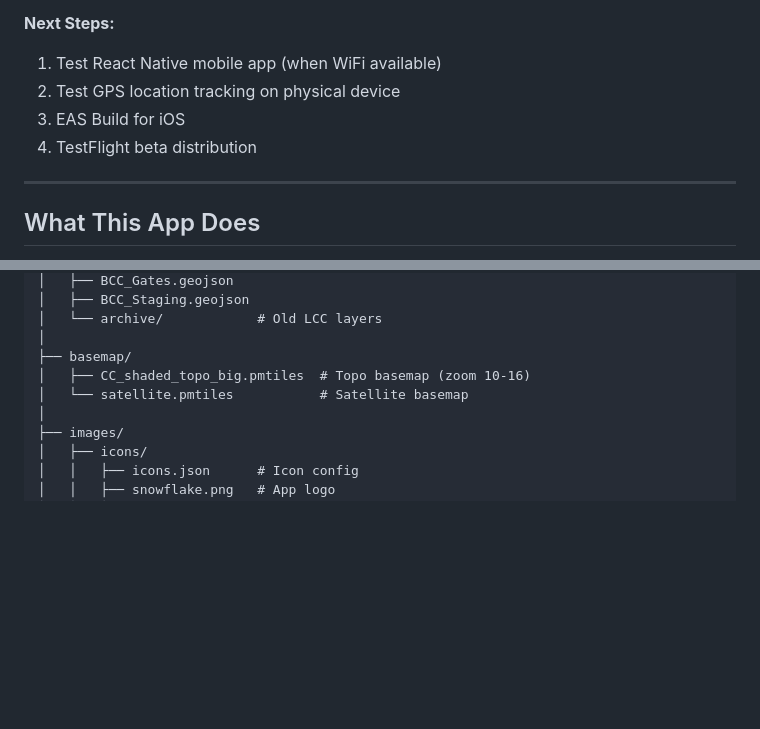
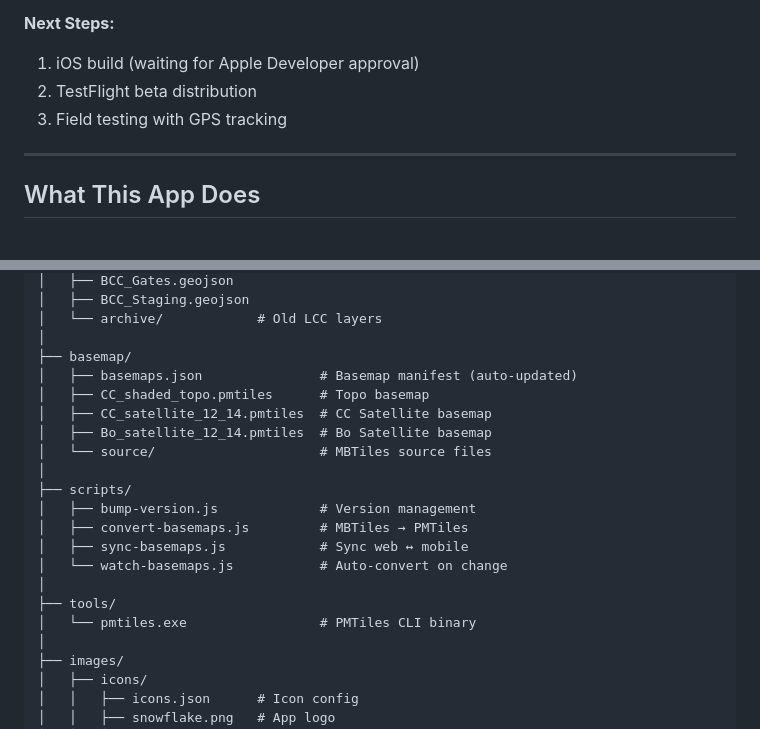
Before and after one commit to winston-network/map-ops, a Markdown page: README.md, 2 parts joined by grey strips. GitHub-like rendering; blank space fills up the shorter version.

```diff
--- a/README.md
+++ b/README.md
@@ -27,10 +44,9 @@ Offline map application for avalanche control operations in Utah's Cottonwood Ca
 - All branches merged to main, clean repo state
 
 **Next Steps:**
-1. Test React Native mobile app (when WiFi available)
-2. Test GPS location tracking on physical device
-3. EAS Build for iOS
-4. TestFlight beta distribution
+1. iOS build (waiting for Apple Developer approval)
+2. TestFlight beta distribution
+3. Field testing with GPS tracking
 
 ---
 
@@ -122,8 +138,20 @@ map_app/
 │   └── archive/            # Old LCC layers
 │
 ├── basemap/
-│   ├── CC_shaded_topo_big.pmtiles  # Topo basemap (zoom 10-16)
-│   └── satellite.pmtiles           # Satellite basemap
+│   ├── basemaps.json               # Basemap manifest (auto-updated)
+│   ├── CC_shaded_topo.pmtiles      # Topo basemap
+│   ├── CC_satellite_12_14.pmtiles  # CC Satellite basemap
+│   ├── Bo_satellite_12_14.pmtiles  # Bo Satellite basemap
+│   └── source/                     # MBTiles source files
+│
+├── scripts/
+│   ├── bump-version.js             # Version management
+│   ├── convert-basemaps.js         # MBTiles → PMTiles
+│   ├── sync-basemaps.js            # Sync web ↔ mobile
+│   └── watch-basemaps.js           # Auto-convert on change
+│
+├── tools/
+│   └── pmtiles.exe                 # PMTiles CLI binary
 │
 ├── images/
 │   ├── icons/
```
Also changed, not shown: other parts of README.md (+41 -13 lines).
